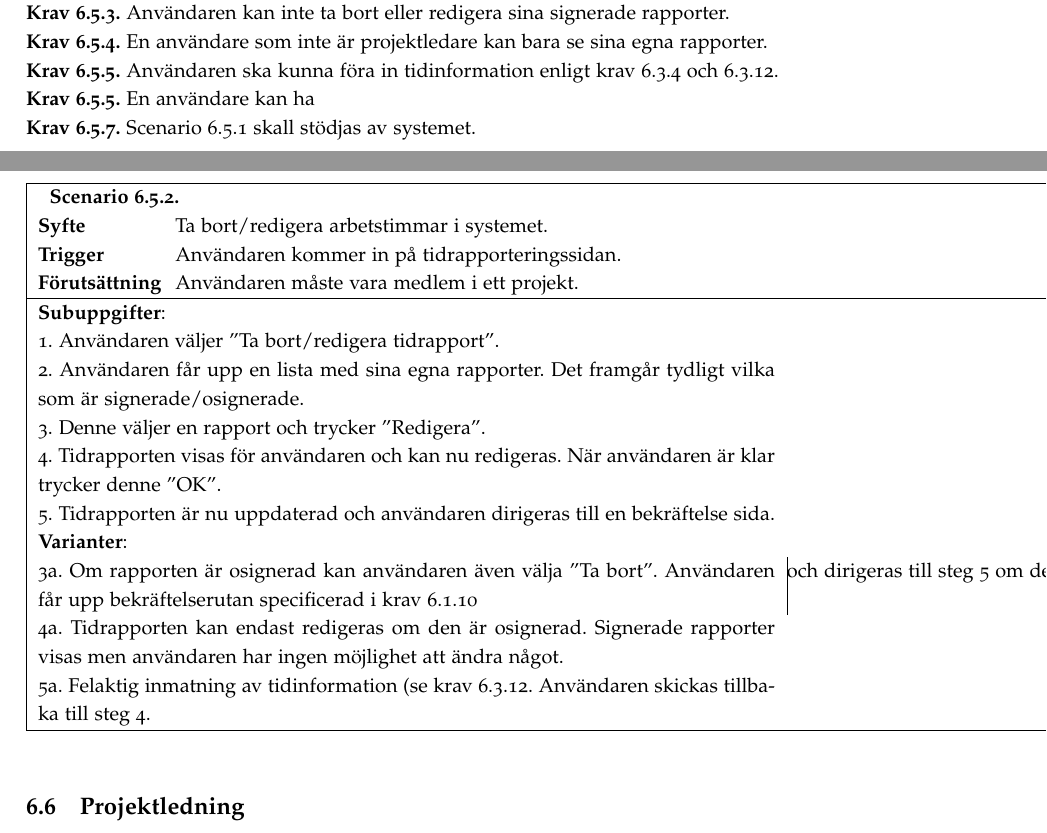
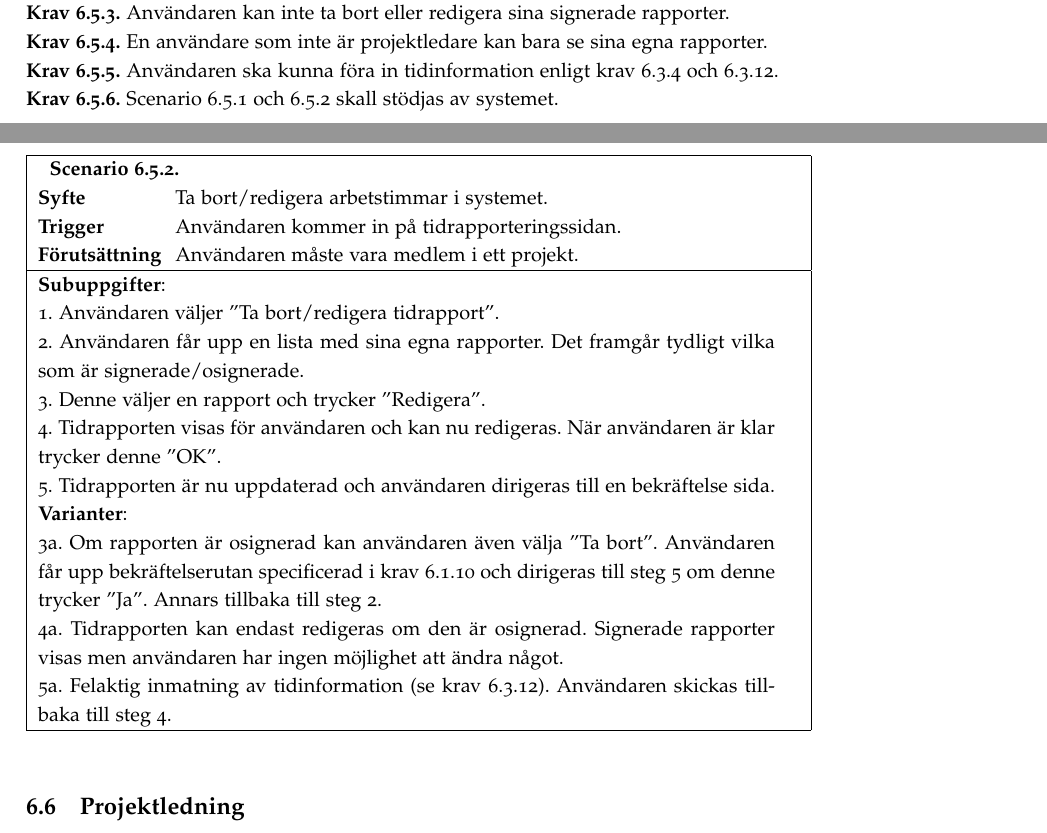
Before and after one commit to ada10lgu/etsn05, a LaTeX document (documentation/SRS/SRS.tex): two parts of pages 11 and 13 of 14, joined at a grey line, cut so that both start at the same text. Compiled offline with pdfLaTeX.

Commit message:
v0.12
- fixa till projektledning, scenario och krav med statistik.
- kvalitetskrav
- Projektkrav
kontextdiagram och småfix i kapitlen i början

```diff
--- a/documentation/SRS/SRS.tex
+++ b/documentation/SRS/SRS.tex
@@ -388,8 +388,7 @@ Denna version innehålller inte ett kontextdiagram.
 \requirement{4}{En användare som inte är projektledare kan bara se sina egna rapporter.}
 
 \requirement{5}{Användaren ska kunna föra in tidinformation enligt krav \ref{krav-funk-data}.4 och \ref{krav-funk-data}.12. }
-\requirement{5}{En användare kan ha }
-\requirement{7}{Scenario \ref{krav-funk-tid}.1 skall stödjas av systemet.}
+\requirement{6}{Scenario \ref{krav-funk-tid}.1 och \ref{krav-funk-tid}.2 skall stödjas av systemet.}
 
 %--------------SCENARIO
 
@@ -442,9 +441,9 @@ Denna version innehålller inte ett kontextdiagram.
 	\multicolumn{2}{|p{13cm}|}{5. Tidrapporten är nu uppdaterad och användaren dirigeras till en bekräftelse sida. }\\
 
     \multicolumn{2}{|p{13cm}|}{\textbf{Varianter}: }\\
-	\multicolumn{2}{|p{13cm}|}{3a. Om rapporten är osignerad kan användaren även välja ''Ta bort''. Användaren får upp bekräftelserutan specificerad i krav \ref{krav-funk-gen}.10 } och dirigeras till steg 5 om denne trycker ''Ja''. Annars tillbaka till steg 2.\\
+	\multicolumn{2}{|p{13cm}|}{3a. Om rapporten är osignerad kan användaren även välja ''Ta bort''. Användaren får upp bekräftelserutan specificerad i krav \ref{krav-funk-gen}.10 och dirigeras till steg 5 om denne trycker ''Ja''. Annars tillbaka till steg 2.}\\
 	\multicolumn{2}{|p{13cm}|}{4a. Tidrapporten kan endast redigeras om den är osignerad. Signerade rapporter visas men användaren har ingen möjlighet att ändra något. }\\
-	\multicolumn{2}{|p{13cm}|}{5a. Felaktig inmatning av tidinformation (se krav \ref{krav-funk-data}.12. Användaren skickas tillbaka till steg 4. }\\
+	\multicolumn{2}{|p{13cm}|}{5a. Felaktig inmatning av tidinformation (se krav \ref{krav-funk-data}.12). Användaren skickas tillbaka till steg 4. }\\
     \hline
 \end{tabular}
 \end{table}
```
Also changed, not shown: documentation/SRS/SRS.pdf, documentation/SRS/SRS.tex (2 more changed lines).
